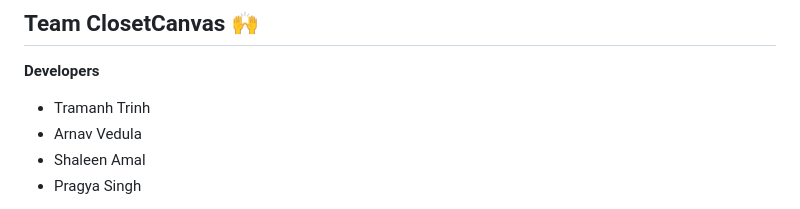
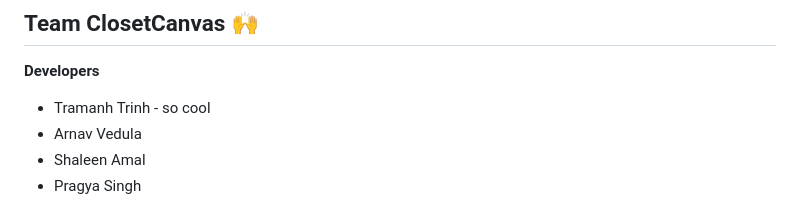
Before and after one commit to acm-projects/ClosetCanvas, a Markdown page: README.md, the part around the change. Rendered like a GitHub page; folded sections open.

Commit message:
tramanh is so cool

```diff
--- a/README.md
+++ b/README.md
@@ -151,7 +151,7 @@ Snap quick photos of everything in your closet and let the app do the rest. Clos
 ## Team ClosetCanvas 🙌
 
 **Developers**
-- Tramanh Trinh
+- Tramanh Trinh - so cool
 - Arnav Vedula
 - Shaleen Amal
 - Pragya Singh
```
